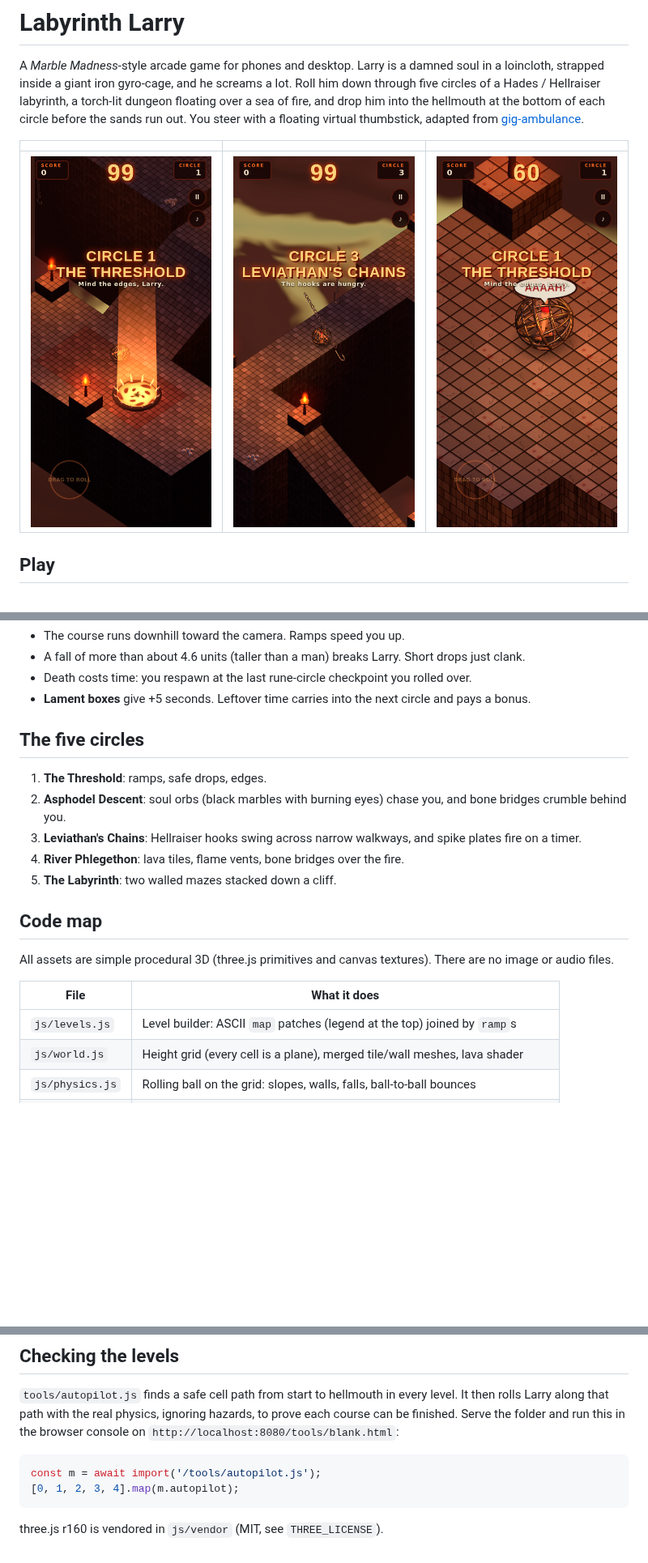
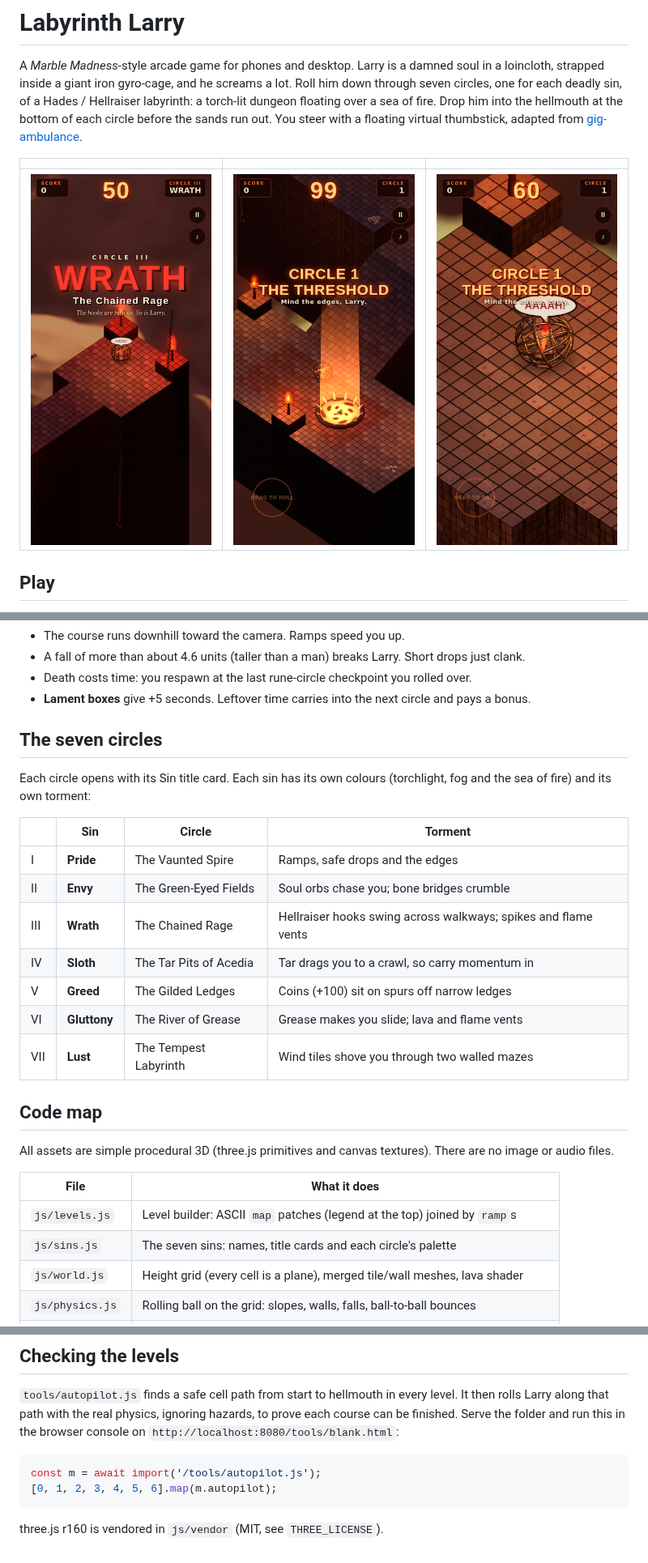
Before and after one commit to mtd-public/labyrinth-larry, a Markdown page: README.md, 3 parts joined by grey strips. Shown at 81% size. Drawn GitHub-style; pictures changed too: docs/screenshots/sin-intro.png (added); blank space fills up the shorter version.

````diff
--- a/README.md
+++ b/README.md
@@ -2,15 +2,15 @@
 
 A *Marble Madness*-style arcade game for phones and desktop. Larry is a damned
 soul in a loincloth, strapped inside a giant iron gyro-cage, and he screams a
-lot. Roll him down through five circles of a Hades / Hellraiser labyrinth, a
-torch-lit dungeon floating over a sea of fire, and drop him into the hellmouth
-at the bottom of each circle before the sands run out. You steer with a
+lot. Roll him down through seven circles, one for each deadly sin, of a Hades /
+Hellraiser labyrinth: a torch-lit dungeon floating over a sea of fire. Drop him
+into the hellmouth at the bottom of each circle before the sands run out. You steer with a
 floating virtual thumbstick, adapted from
 [gig-ambulance](https://github.com/mtd-public/gig-ambulance).
 
 | | | |
 |---|---|---|
-| ![Hellmouth exit](docs/screenshots/hellmouth.png) | ![Hooks](docs/screenshots/hooks.png) | ![Larry](docs/screenshots/larry.png) |
+| ![Sin title card](docs/screenshots/sin-intro.png) | ![Hellmouth exit](docs/screenshots/hellmouth.png) | ![Larry](docs/screenshots/larry.png) |
 
 ## Play
 
@@ -40,15 +40,20 @@ Then open `http://localhost:8080`.
 - **Lament boxes** give +5 seconds. Leftover time carries into the next circle
   and pays a bonus.
 
-## The five circles
+## The seven circles
 
-1. **The Threshold**: ramps, safe drops, edges.
-2. **Asphodel Descent**: soul orbs (black marbles with burning eyes) chase
-   you, and bone bridges crumble behind you.
-3. **Leviathan's Chains**: Hellraiser hooks swing across narrow walkways, and
-   spike plates fire on a timer.
-4. **River Phlegethon**: lava tiles, flame vents, bone bridges over the fire.
-5. **The Labyrinth**: two walled mazes stacked down a cliff.
+Each circle opens with its Sin title card. Each sin has its own colours
+(torchlight, fog and the sea of fire) and its own torment:
+
+| | Sin | Circle | Torment |
+|---|---|---|---|
+| I | **Pride** | The Vaunted Spire | Ramps, safe drops and the edges |
+| II | **Envy** | The Green-Eyed Fields | Soul orbs chase you; bone bridges crumble |
+| III | **Wrath** | The Chained Rage | Hellraiser hooks swing across walkways; spikes and flame vents |
+| IV | **Sloth** | The Tar Pits of Acedia | Tar drags you to a crawl, so carry momentum in |
+| V | **Greed** | The Gilded Ledges | Coins (+100) sit on spurs off narrow ledges |
+| VI | **Gluttony** | The River of Grease | Grease makes you slide; lava and flame vents |
+| VII | **Lust** | The Tempest Labyrinth | Wind tiles shove you through two walled mazes |
 
 ## Code map
 
@@ -58,6 +63,7 @@ textures). There are no image or audio files.
 | File | What it does |
 |---|---|
 | `js/levels.js` | Level builder: ASCII `map` patches (legend at the top) joined by `ramp`s |
+| `js/sins.js` | The seven sins: names, title cards and each circle's palette |
 | `js/world.js` | Height grid (every cell is a plane), merged tile/wall meshes, lava shader |
 | `js/physics.js` | Rolling ball on the grid: slopes, walls, falls, ball-to-ball bounces |
 | `js/larry.js` | The cage, Larry, his loincloth, run cycle and scream bubble |
@@ -75,7 +81,7 @@ in the browser console on `http://localhost:8080/tools/blank.html`:
 
 ```js
 const m = await import('/tools/autopilot.js');
-[0, 1, 2, 3, 4].map(m.autopilot);
+[0, 1, 2, 3, 4, 5, 6].map(m.autopilot);
 ```
 
 three.js r160 is vendored in `js/vendor` (MIT, see `THREE_LICENSE`).
````
Also changed, not shown: 10 other files.
